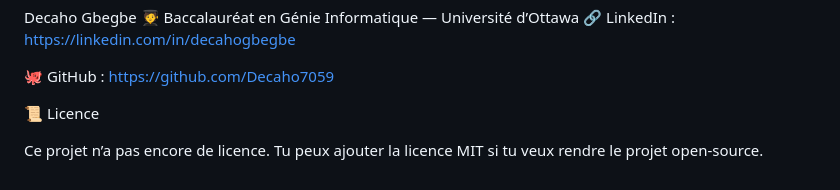
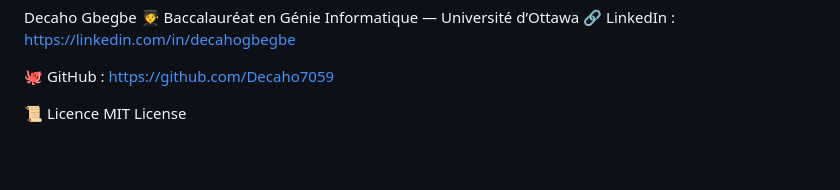
Before and after one commit to Decaho7059/tripGuide, a Markdown page: README.md, the part around the change. Rendered like a GitHub page; blank space fills up the shorter version.

```diff
--- a/README.md
+++ b/README.md
@@ -189,6 +189,4 @@ Decaho Gbegbe
 🐙 GitHub : https://github.com/Decaho7059
 
 📜 Licence
-
-Ce projet n’a pas encore de licence.
-Tu peux ajouter la licence MIT si tu veux rendre le projet open-source.
+MIT License
```
